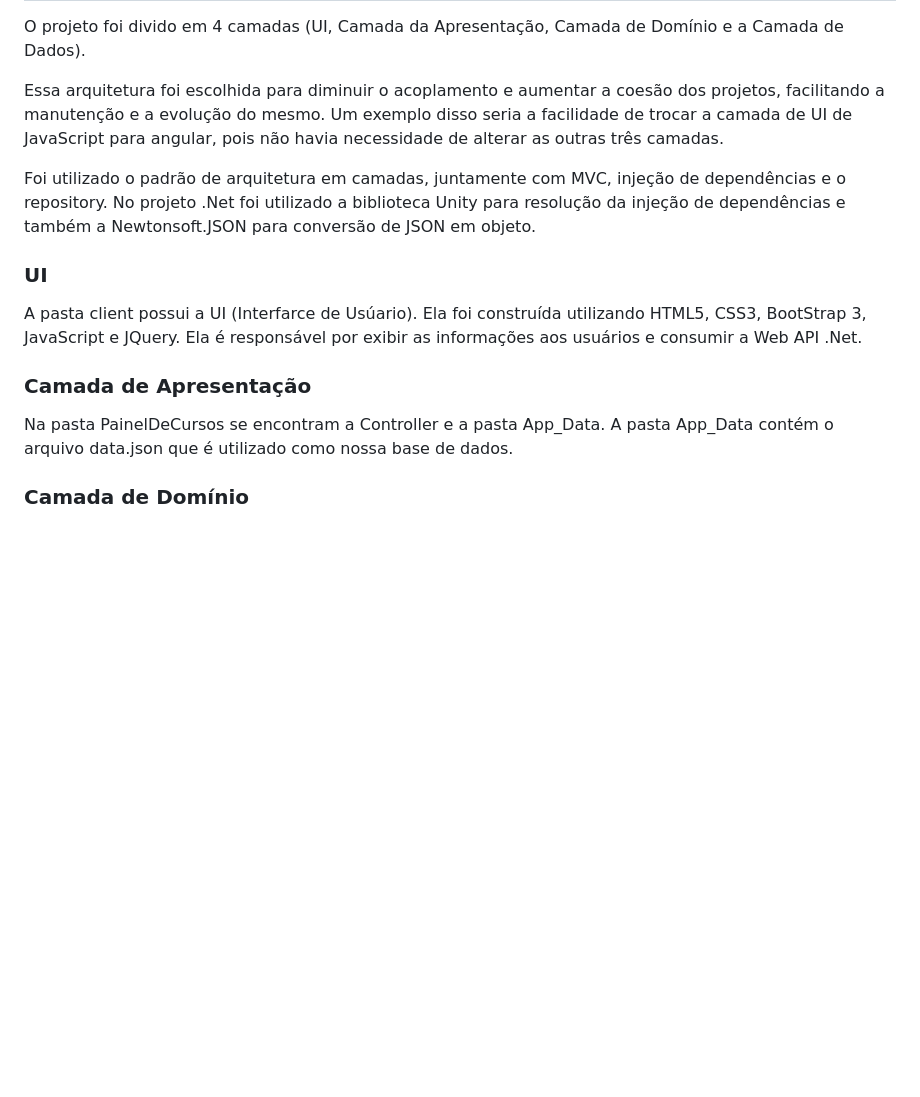
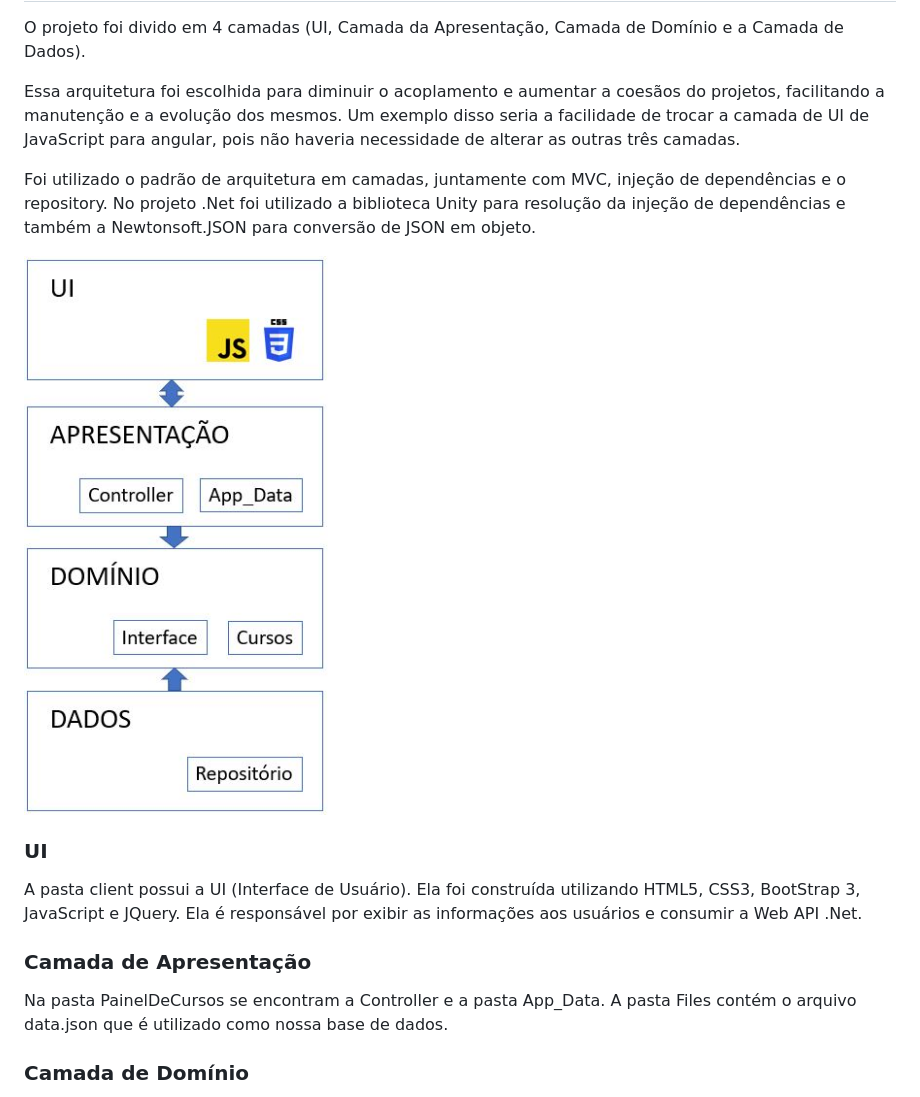
Before and after one commit to marciovcampos/PainelDeCursos, a Markdown page: README.md, the part around the change. Rendered like a GitHub page; pictures changed too: doc/arquitetura.JPG (added); blank space fills up the shorter version.

```diff
--- a/README.md
+++ b/README.md
@@ -8,21 +8,23 @@ Painel de Cursos é uma aplicação Web desenvolvida usando ASP.NET Web API.
 
 O projeto foi divido em 4 camadas (UI, Camada da Apresentação, Camada de Domínio e a Camada de Dados).
 
-Essa arquitetura foi escolhida para diminuir o acoplamento e aumentar a coesão dos projetos, facilitando a manutenção e a evolução do mesmo.
-Um exemplo disso seria a facilidade de trocar a camada de UI de JavaScript para angular, pois não havia necessidade de alterar as outras três camadas.
+Essa arquitetura foi escolhida para diminuir o acoplamento e aumentar a coesãos do projetos, facilitando a manutenção e a evolução dos mesmos.
+Um exemplo disso seria a facilidade de trocar a camada de UI de JavaScript para angular, pois não haveria necessidade de alterar as outras três camadas.
 
 Foi utilizado o padrão de arquitetura em camadas, juntamente com MVC, injeção de dependências e o repository.
 No projeto .Net foi utilizado a biblioteca Unity para resolução da injeção de dependências e também a Newtonsoft.JSON para conversão de JSON em objeto.
 
+<img align="center" src="https://github.com/marciovcampos/PainelDeCursos/blob/master/doc/arquitetura.JPG"/>
+
 ### UI
 
-A pasta client possui a UI (Interfarce de Usúario). Ela foi construída utilizando HTML5, CSS3, BootStrap 3, JavaScript e JQuery.
+A pasta client possui a UI (Interface de Usuário). Ela foi construída utilizando HTML5, CSS3, BootStrap 3, JavaScript e JQuery.
 Ela é responsável por exibir as informações aos usuários e consumir a Web API .Net.
 
 ### Camada de Apresentação
 
 Na pasta PainelDeCursos se encontram a Controller e a pasta App_Data.
-A pasta App_Data contém o arquivo data.json que é utilizado como nossa base de dados.
+A pasta Files contém o arquivo data.json que é utilizado como nossa base de dados.
 
 ### Camada de Domínio
 
```
Also changed, not shown: 4 other files.
